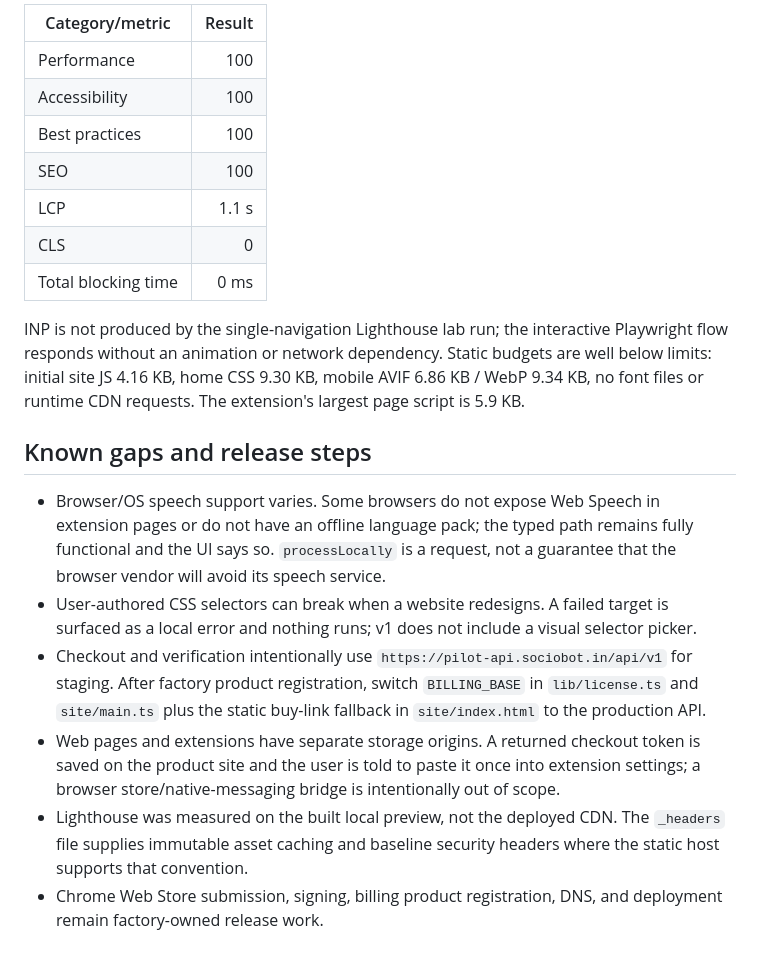
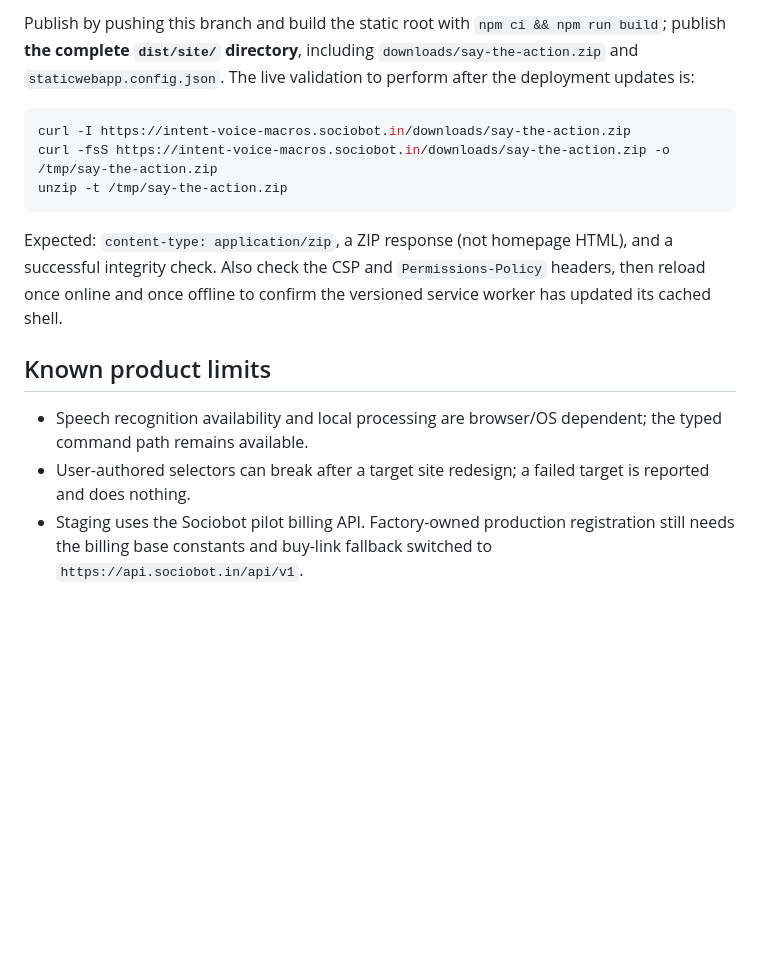
Before and after one commit to B-Divyesh/sf-intent-voice-macros, a Markdown page: .factory/handoff.md, the part around one of its changes. Drawn GitHub-style; blank space fills up the shorter version.

````diff
--- a/.factory/handoff.md
+++ b/.factory/handoff.md
@@ -50,21 +45,16 @@ Mobile Lighthouse 12.8.2 against the final local Vite preview:
 
-| Category/metric | Result |
-| --- | ---: |
-| Performance | 100 |
-| Accessibility | 100 |
-| Best practices | 100 |
-| SEO | 100 |
-| LCP | 1.1 s |
-| CLS | 0 |
-| Total blocking time | 0 ms |
+Publish by pushing this branch and build the static root with `npm ci && npm run build`; publish **the complete `dist/site/` directory**, including `downloads/say-the-action.zip` and `staticwebapp.config.json`. The live validation to perform after the deployment updates is:
 
-INP is not produced by the single-navigation Lighthouse lab run; the interactive Playwright flow responds without an animation or network dependency. Static budgets are well below limits: initial site JS 4.16 KB, home CSS 9.30 KB, mobile AVIF 6.86 KB / WebP 9.34 KB, no font files or runtime CDN requests. The extension's largest page script is 5.9 KB.
+```sh
+curl -I https://intent-voice-macros.sociobot.in/downloads/say-the-action.zip
+curl -fsS https://intent-voice-macros.sociobot.in/downloads/say-the-action.zip -o /tmp/say-the-action.zip
+unzip -t /tmp/say-the-action.zip
+```
 
-## Known gaps and release steps
+Expected: `content-type: application/zip`, a ZIP response (not homepage HTML), and a successful integrity check. Also check the CSP and `Permissions-Policy` headers, then reload once online and once offline to confirm the versioned service worker has updated its cached shell.
 
-- Browser/OS speech support varies. Some browsers do not expose Web Speech in extension pages or do not have an offline language pack; the typed path remains fully functional and the UI says so. `processLocally` is a request, not a guarantee that the browser vendor will avoid its speech service.
-- User-authored CSS selectors can break when a website redesigns. A failed target is surfaced as a local error and nothing runs; v1 does not include a visual selector picker.
-- Checkout and verification intentionally use `https://pilot-api.sociobot.in/api/v1` for staging. After factory product registration, switch `BILLING_BASE` in `lib/license.ts` and `site/main.ts` plus the static buy-link fallback in `site/index.html` to the production API.
-- Web pages and extensions have separate storage origins. A returned checkout token is saved on the product site and the user is told to paste it once into extension settings; a browser store/native-messaging bridge is intentionally out of scope.
-- Lighthouse was measured on the built local preview, not the deployed CDN. The `_headers` file supplies immutable asset caching and baseline security headers where the static host supports that convention.
-- Chrome Web Store submission, signing, billing product registration, DNS, and deployment remain factory-owned release work.
+## Known product limits
+
+- Speech recognition availability and local processing are browser/OS dependent; the typed command path remains available.
+- User-authored selectors can break after a target site redesign; a failed target is reported and does nothing.
+- Staging uses the Sociobot pilot billing API. Factory-owned production registration still needs the billing base constants and buy-link fallback switched to `https://api.sociobot.in/api/v1`.
````
Also changed, not shown: other parts of .factory/handoff.md (+28 -33 lines).
